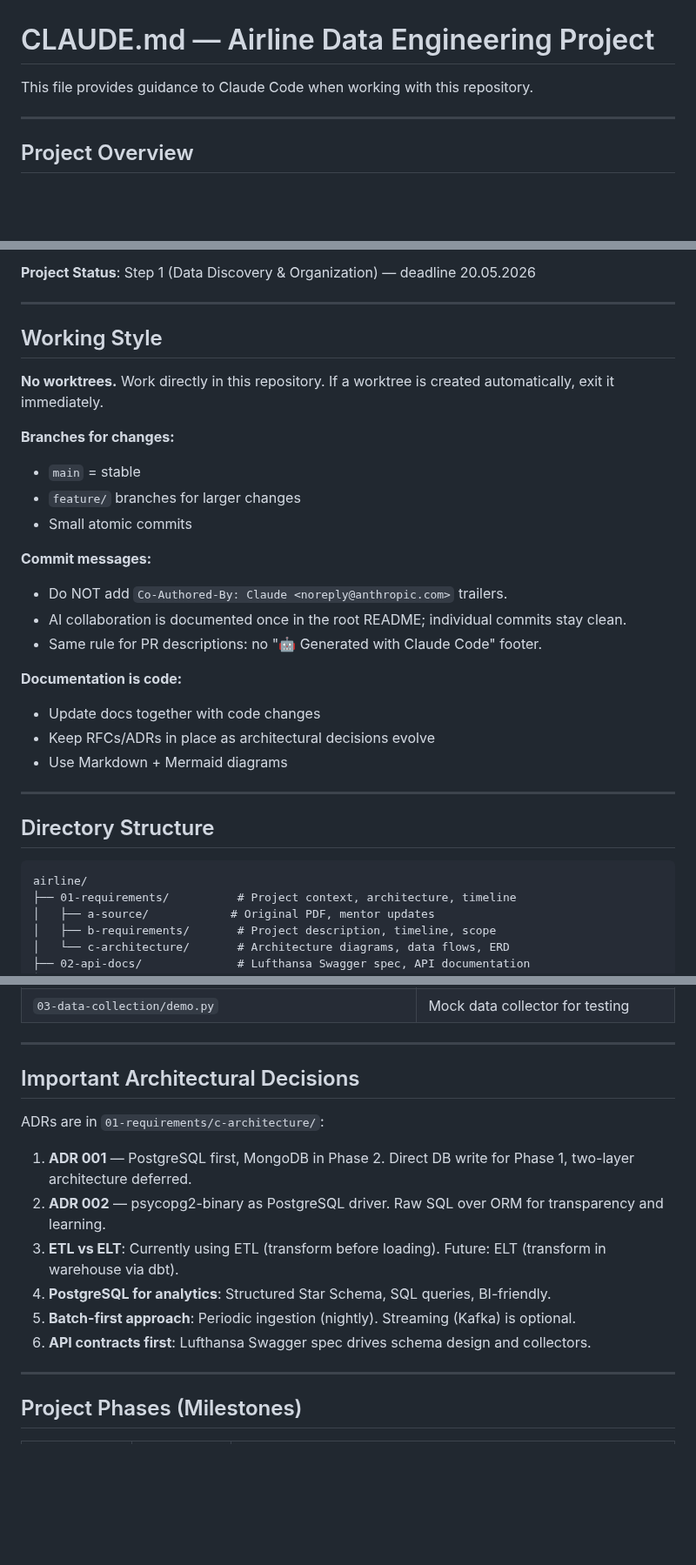
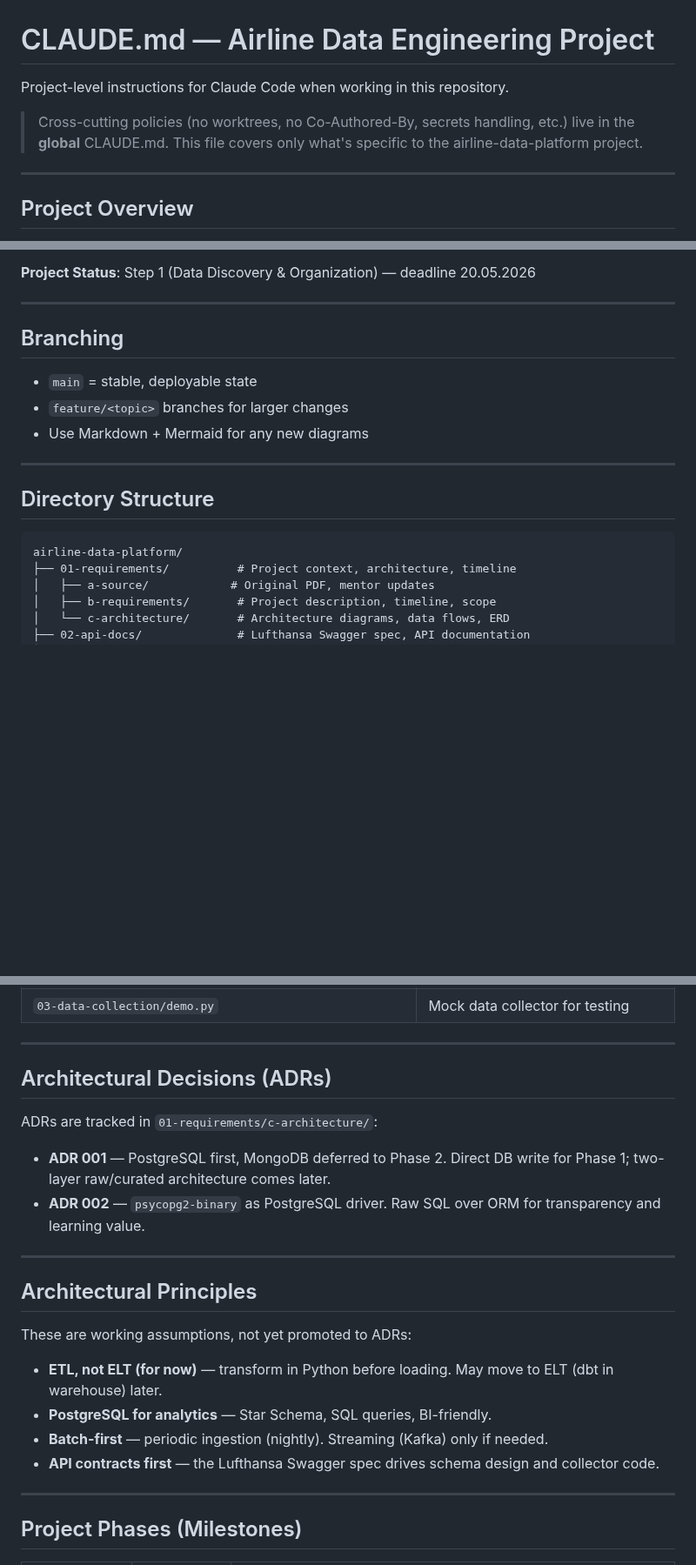
Before and after one commit to MatthiasSails/airline-data-platform, a Markdown page: CLAUDE.md, 3 parts joined by grey strips. Shown at 87% size. Rendered like a GitHub page; blank space fills up the shorter version.

Commit message:
Slim CLAUDE.md and fix ADR/Principles structure
Removes content that duplicates the global CLAUDE.md (no-worktrees,
Co-Authored-By rule, generic doc-as-code line). Splits the previously
broken 'Important Architectural Decisions' list into proper ADRs vs.
working Architectural Principles, and fixes the duplicate '2.' bullet.
Updates the directory tree to use the renamed airline-data-platform/
path.

````diff
--- a/CLAUDE.md
+++ b/CLAUDE.md
@@ -1,6 +1,8 @@
 # CLAUDE.md — Airline Data Engineering Project
 
-This file provides guidance to Claude Code when working with this repository.
+Project-level instructions for Claude Code when working in this repository.
+
+> Cross-cutting policies (no worktrees, no Co-Authored-By, secrets handling, etc.) live in the **global** CLAUDE.md. This file covers only what's specific to the airline-data-platform project.
 
 ---
 
@@ -23,31 +25,18 @@ This file provides guidance to Claude Code when working with this repository.
 
 ---
 
-## Working Style
+## Branching
 
-**No worktrees.** Work directly in this repository. If a worktree is created automatically, exit it immediately.
-
-**Branches for changes:**
-- `main` = stable
-- `feature/` branches for larger changes
-- Small atomic commits
-
-**Commit messages:**
-- Do NOT add `Co-Authored-By: Claude <noreply@anthropic.com>` trailers.
-- AI collaboration is documented once in the root README; individual commits stay clean.
-- Same rule for PR descriptions: no "🤖 Generated with Claude Code" footer.
-
-**Documentation is code:**
-- Update docs together with code changes
-- Keep RFCs/ADRs in place as architectural decisions evolve
-- Use Markdown + Mermaid diagrams
+- `main` = stable, deployable state
+- `feature/<topic>` branches for larger changes
+- Use Markdown + Mermaid for any new diagrams
 
 ---
 
 ## Directory Structure
 
 ```
-airline/
+airline-data-platform/
 ├── 01-requirements/          # Project context, architecture, timeline
 │   ├── a-source/            # Original PDF, mentor updates
 │   ├── b-requirements/       # Project description, timeline, scope
@@ -183,16 +172,23 @@ Credentials are read from environment, never committed to git.
 
 ---
 
-## Important Architectural Decisions
+## Architectural Decisions (ADRs)
 
-ADRs are in `01-requirements/c-architecture/`:
+ADRs are tracked in `01-requirements/c-architecture/`:
 
-1. **ADR 001** — PostgreSQL first, MongoDB in Phase 2. Direct DB write for Phase 1, two-layer architecture deferred.
-2. **ADR 002** — psycopg2-binary as PostgreSQL driver. Raw SQL over ORM for transparency and learning.
-2. **ETL vs ELT**: Currently using ETL (transform before loading). Future: ELT (transform in warehouse via dbt).
-3. **PostgreSQL for analytics**: Structured Star Schema, SQL queries, BI-friendly.
-4. **Batch-first approach**: Periodic ingestion (nightly). Streaming (Kafka) is optional.
-5. **API contracts first**: Lufthansa Swagger spec drives schema design and collectors.
+- **ADR 001** — PostgreSQL first, MongoDB deferred to Phase 2. Direct DB write for Phase 1; two-layer raw/curated architecture comes later.
+- **ADR 002** — `psycopg2-binary` as PostgreSQL driver. Raw SQL over ORM for transparency and learning value.
+
+---
+
+## Architectural Principles
+
+These are working assumptions, not yet promoted to ADRs:
+
+- **ETL, not ELT (for now)** — transform in Python before loading. May move to ELT (dbt in warehouse) later.
+- **PostgreSQL for analytics** — Star Schema, SQL queries, BI-friendly.
+- **Batch-first** — periodic ingestion (nightly). Streaming (Kafka) only if needed.
+- **API contracts first** — the Lufthansa Swagger spec drives schema design and collector code.
 
 ---
 
````
Also changed, not shown: other parts of CLAUDE.md (+1 -1 lines).
